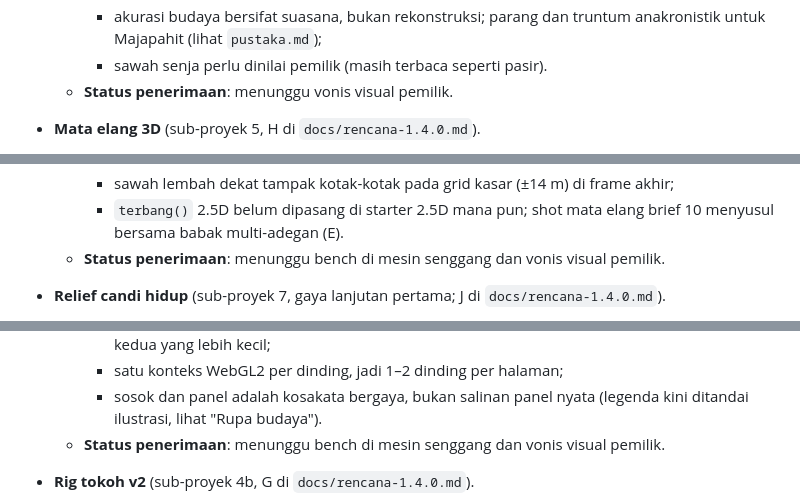
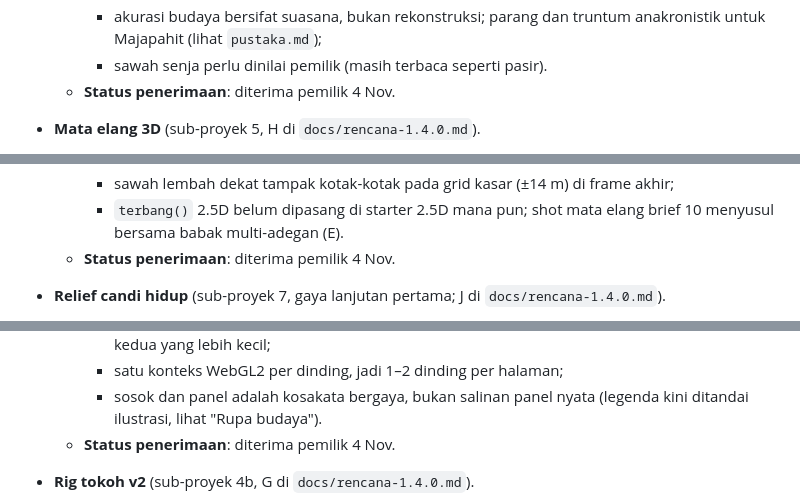
Before and after one commit to aammuhammad18-cmyk/wevai, a Markdown page: CHANGELOG.md, 3 parts joined by grey strips. Drawn GitHub-style.

Commit message:
catat vonis pemilik 4 Nov: sembilan butir visual diterima
Co-Authored-By: Claude Opus 5.5 <noreply@anthropic.com>

```diff
--- a/CHANGELOG.md
+++ b/CHANGELOG.md
@@ -185,7 +187,7 @@ Versi belum dinaikkan; rilisnya langkah terpisah.
     - akurasi budaya bersifat suasana, bukan rekonstruksi; parang dan truntum anakronistik untuk Majapahit
       (lihat `pustaka.md`);
     - sawah senja perlu dinilai pemilik (masih terbaca seperti pasir).
-  - **Status penerimaan**: menunggu vonis visual pemilik.
+  - **Status penerimaan**: diterima pemilik 4 Nov.
 - **Mata elang 3D** (sub-proyek 5, H di `docs/rencana-1.4.0.md`).
   - **Berkas**: `src/runtime/terbang.js` (blok baru `<wv:terbang>`) dan `src/runtime/lanskap-3d.js`; `assets/starter-elang.html`,
     `references/mata-elang.md`, dan `scripts/test-elang.mjs` (baru). `RAILS` pindah ke `kamera.js` inti; `kamera-three.js` dan
@@ -217,7 +219,7 @@ Versi belum dinaikkan; rilisnya langkah terpisah.
     - ms/frame belum diukur (mesin sedang merender). Bila > 350 ms, kenop pertamanya MSAA → FXAA, peta bayangan 1024, jumlah pohon;
     - sawah lembah dekat tampak kotak-kotak pada grid kasar (±14 m) di frame akhir;
     - `terbang()` 2.5D belum dipasang di starter 2.5D mana pun; shot mata elang brief 10 menyusul bersama babak multi-adegan (E).
-  - **Status penerimaan**: menunggu bench di mesin senggang dan vonis visual pemilik.
+  - **Status penerimaan**: diterima pemilik 4 Nov.
 - **Relief candi hidup** (sub-proyek 7, gaya lanjutan pertama; J di `docs/rencana-1.4.0.md`).
   - **Berkas**: `assets/starter-relief.html`, `src/runtime/relief-hidup.js` (blok baru `<wv:relief-hidup>`: `reliefHidup()`,
     `SINAR`), `references/relief-candi.md`, dan `scripts/test-relief.mjs` (baru); `pustaka.dindingRelief` di `pustaka.js`.
@@ -243,7 +245,7 @@ Versi belum dinaikkan; rilisnya langkah terpisah.
     - kanvas relief 1:1 di bidang z = 0, jadi melunak di atas zoom ±1,25; close-up butuh dinding kedua yang lebih kecil;
     - satu konteks WebGL2 per dinding, jadi 1–2 dinding per halaman;
     - sosok dan panel adalah kosakata bergaya, bukan salinan panel nyata (legenda kini ditandai ilustrasi, lihat "Rupa budaya").
-  - **Status penerimaan**: menunggu bench di mesin senggang dan vonis visual pemilik.
+  - **Status penerimaan**: diterima pemilik 4 Nov.
 - **Rig tokoh v2** (sub-proyek 4b, G di `docs/rencana-1.4.0.md`).
   - **Berkas**: `src/runtime/tokoh.js` (blok baru `<wv:tokoh>`, satu global `tokoh`), `assets/katalog-tokoh.html`,
     `references/tokoh.md`, dan `scripts/test-tokoh.mjs` (baru); penunjuk di `kartun-panggung.md`.
```
Also changed, not shown: other parts of CHANGELOG.md (+8 -6 lines), docs/rencana-1.4.0.md (+6 -6 lines).
